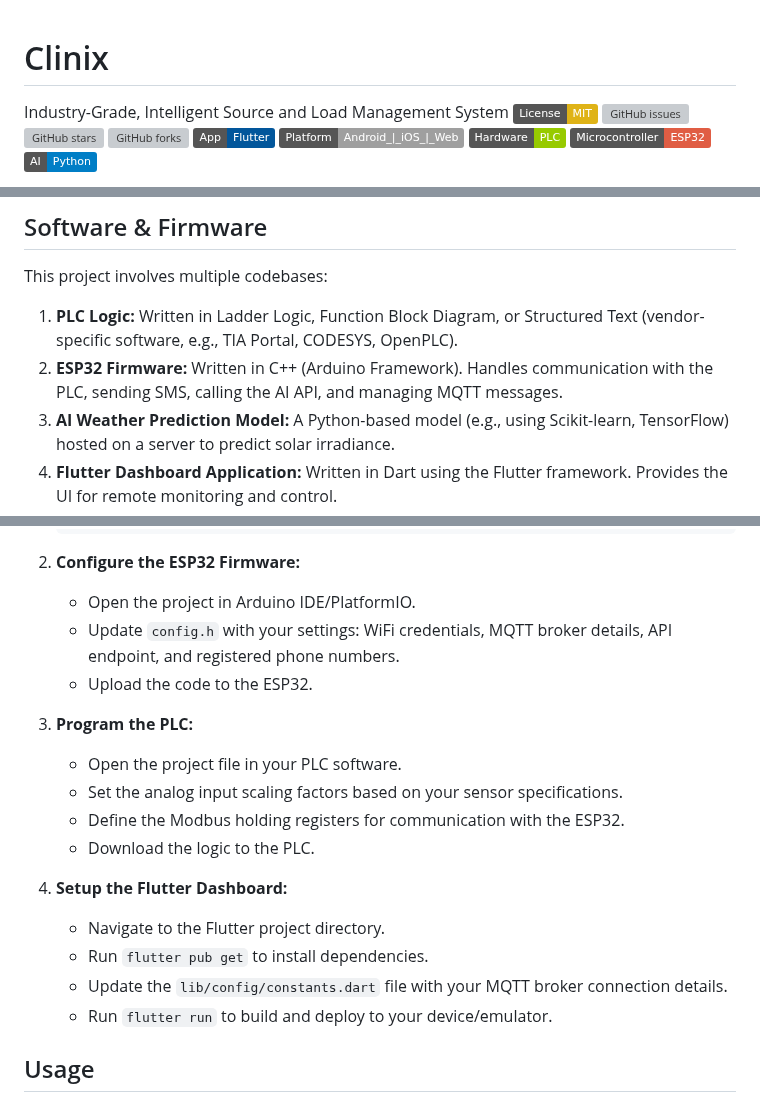
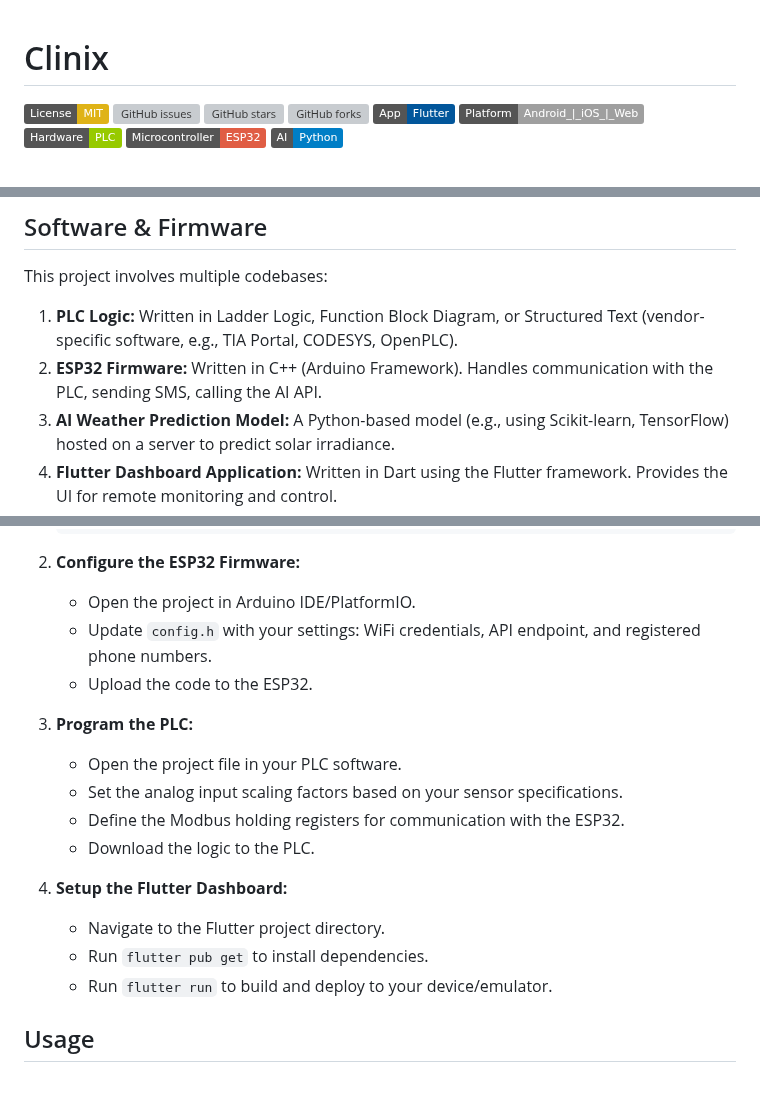
Before and after one commit to saikesavvyas/CliniX, a Markdown page: README.md, 3 parts joined by grey strips. GitHub-like rendering; badges without logos; grey boxes are pictures that could not be loaded.

```diff
--- a/README.md
+++ b/README.md
@@ -1,5 +1,5 @@
 # Clinix
-Industry-Grade, Intelligent Source and Load Management System
+
 ![License: MIT](https://img.shields.io/badge/License-MIT-yellow.svg)
 ![GitHub issues](https://img.shields.io/github/issues/saikesavvyas/Clinix)
 ![GitHub stars](https://img.shields.io/github/stars/saikesavvyas/Clinix)
@@ -103,7 +95,7 @@ v
 This project involves multiple codebases:
 
 1.  **PLC Logic:** Written in Ladder Logic, Function Block Diagram, or Structured Text (vendor-specific software, e.g., TIA Portal, CODESYS, OpenPLC).
-2.  **ESP32 Firmware:** Written in C++ (Arduino Framework). Handles communication with the PLC, sending SMS, calling the AI API, and managing MQTT messages.
+2.  **ESP32 Firmware:** Written in C++ (Arduino Framework). Handles communication with the PLC, sending SMS, calling the AI API.
 3.  **AI Weather Prediction Model:** A Python-based model (e.g., using Scikit-learn, TensorFlow) hosted on a server to predict solar irradiance.
 4.  **Flutter Dashboard Application:** Written in Dart using the Flutter framework. Provides the UI for remote monitoring and control.
 
@@ -144,7 +136,7 @@ This project involves multiple codebases:
 
 2.  **Configure the ESP32 Firmware:**
     *   Open the project in Arduino IDE/PlatformIO.
-    *   Update `config.h` with your settings: WiFi credentials, MQTT broker details, API endpoint, and registered phone numbers.
+    *   Update `config.h` with your settings: WiFi credentials, API endpoint, and registered phone numbers.
     *   Upload the code to the ESP32.
 
 3.  **Program the PLC:**
@@ -156,7 +148,6 @@ This project involves multiple codebases:
 4.  **Setup the Flutter Dashboard:**
     *   Navigate to the Flutter project directory.
     *   Run `flutter pub get` to install dependencies.
-    *   Update the `lib/config/constants.dart` file with your MQTT broker connection details.
     *   Run `flutter run` to build and deploy to your device/emulator.
 
 ## Usage
```
Also changed, not shown: other parts of README.md (+15 -25 lines).
